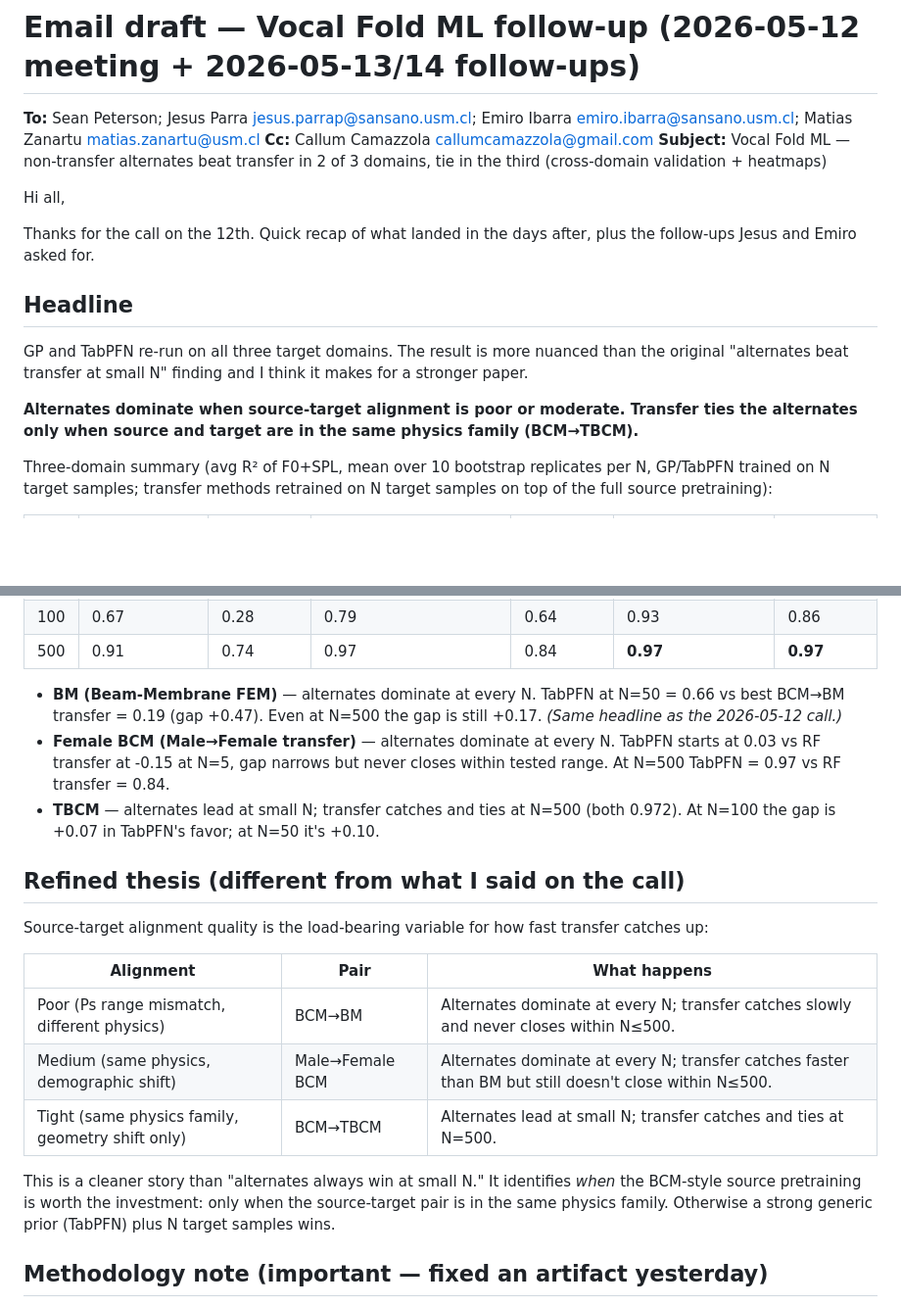
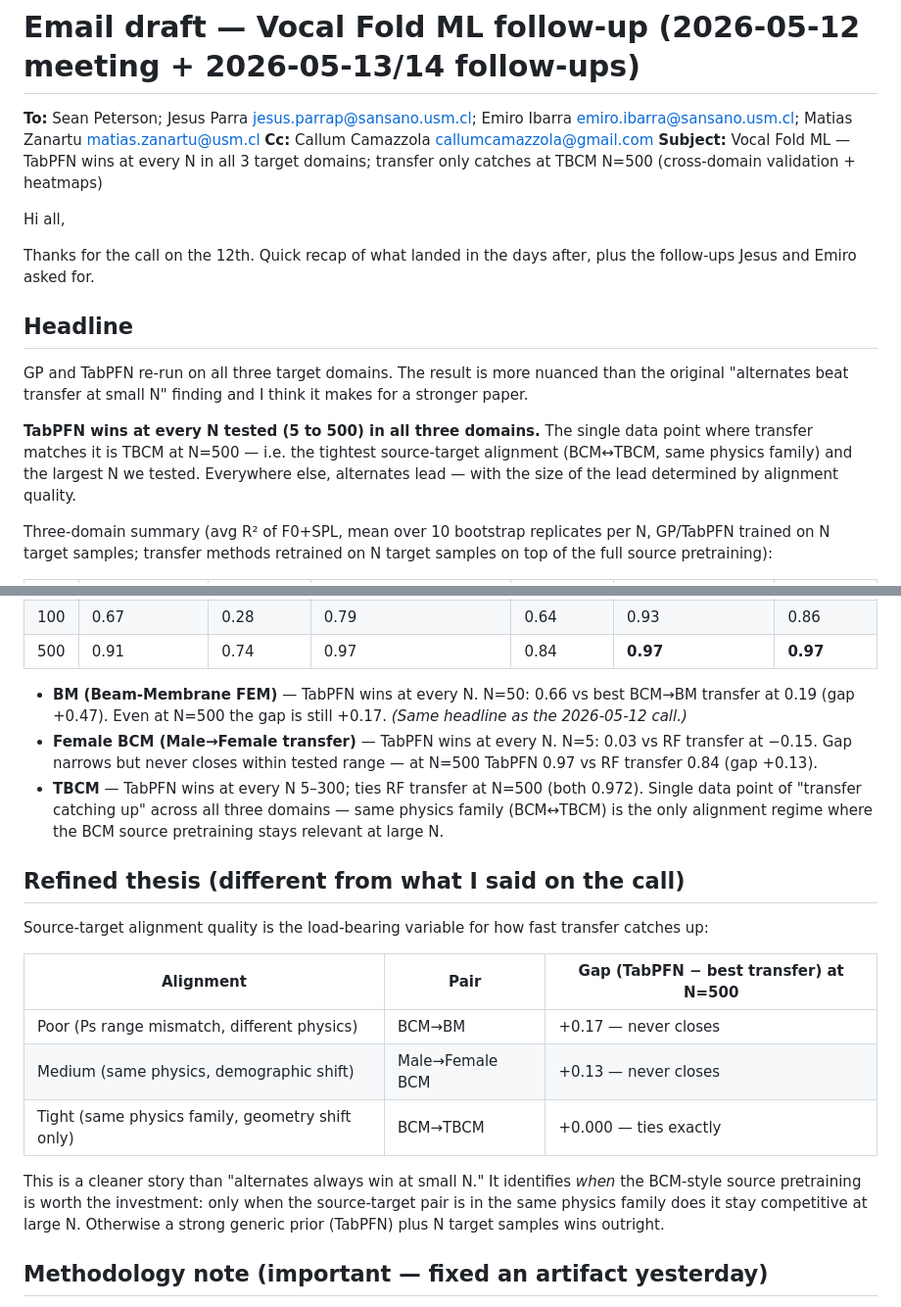
Before and after one commit to b9nn/FluidFlow, a Markdown page: docs/superpowers/email-draft-2026-05-12-vocal-fold-update.md, 2 parts joined by grey strips. Shown at 98% size. GitHub-like rendering; blank space fills up the shorter version.

Commit message:
docs(email): fix '2 of 3 domains' framing — TabPFN wins everywhere
Ben caught the sloppy subject line. The actual pattern is:
  BM:     TabPFN wins at every N 10..500
  Female: TabPFN wins at every N 5..500
  TBCM:   TabPFN wins at every N 5..300; ties at N=500

So TabPFN doesn't lose in any domain. The "2 of 3" framing came from
treating the N=500 TBCM tie as "not a win" - but it's a single data
point, not a domain-level outcome. Within tested N <= 500 TabPFN is
the leader everywhere.

Subject line:
  before: "non-transfer alternates beat transfer in 2 of 3 domains,
           tie in the third"
  after:  "TabPFN wins at every N in all 3 target domains; transfer
           only catches at TBCM N=500"

Headline paragraph rewritten to match. Three-tier thesis table now
reports gap at N=500 (the place where transfer is most likely to have
caught up) rather than redescribing each domain's curve - makes the
comparison crisper.

Co-Authored-By: Claude Opus 4.7 (1M context) <noreply@anthropic.com>

```diff
--- a/docs/superpowers/email-draft-2026-05-12-vocal-fold-update.md
+++ b/docs/superpowers/email-draft-2026-05-12-vocal-fold-update.md
@@ -2,7 +2,7 @@
 
 **To:** Sean Peterson; Jesus Parra <jesus.parrap@sansano.usm.cl>; Emiro Ibarra <emiro.ibarra@sansano.usm.cl>; Matias Zanartu <matias.zanartu@usm.cl>
 **Cc:** Callum Camazzola <callumcamazzola@gmail.com>
-**Subject:** Vocal Fold ML — non-transfer alternates beat transfer in 2 of 3 domains, tie in the third (cross-domain validation + heatmaps)
+**Subject:** Vocal Fold ML — TabPFN wins at every N in all 3 target domains; transfer only catches at TBCM N=500 (cross-domain validation + heatmaps)
 
 Hi all,
 
@@ -12,7 +12,7 @@ Thanks for the call on the 12th. Quick recap of what landed in the days after, p
 
 GP and TabPFN re-run on all three target domains. The result is more nuanced than the original "alternates beat transfer at small N" finding and I think it makes for a stronger paper.
 
-**Alternates dominate when source-target alignment is poor or moderate. Transfer ties the alternates only when source and target are in the same physics family (BCM→TBCM).**
+**TabPFN wins at every N tested (5 to 500) in all three domains.** The single data point where transfer matches it is TBCM at N=500 — i.e. the tightest source-target alignment (BCM↔TBCM, same physics family) and the largest N we tested. Everywhere else, alternates lead — with the size of the lead determined by alignment quality.
 
 Three-domain summary (avg R² of F0+SPL, mean over 10 bootstrap replicates per N, GP/TabPFN trained on N target samples; transfer methods retrained on N target samples on top of the full source pretraining):
 
@@ -24,21 +24,21 @@ Three-domain summary (avg R² of F0+SPL, mean over 10 bootstrap replicates per N
 | 100 | 0.67 | 0.28 | 0.79 | 0.64 | 0.93 | 0.86 |
 | 500 | 0.91 | 0.74 | 0.97 | 0.84 | **0.97** | **0.97** |
 
-- **BM (Beam-Membrane FEM)** — alternates dominate at every N. TabPFN at N=50 = 0.66 vs best BCM→BM transfer = 0.19 (gap +0.47). Even at N=500 the gap is still +0.17. _(Same headline as the 2026-05-12 call.)_
-- **Female BCM (Male→Female transfer)** — alternates dominate at every N. TabPFN starts at 0.03 vs RF transfer at -0.15 at N=5, gap narrows but never closes within tested range. At N=500 TabPFN = 0.97 vs RF transfer = 0.84.
-- **TBCM** — alternates lead at small N; transfer catches and ties at N=500 (both 0.972). At N=100 the gap is +0.07 in TabPFN's favor; at N=50 it's +0.10.
+- **BM (Beam-Membrane FEM)** — TabPFN wins at every N. N=50: 0.66 vs best BCM→BM transfer at 0.19 (gap +0.47). Even at N=500 the gap is still +0.17. _(Same headline as the 2026-05-12 call.)_
+- **Female BCM (Male→Female transfer)** — TabPFN wins at every N. N=5: 0.03 vs RF transfer at −0.15. Gap narrows but never closes within tested range — at N=500 TabPFN 0.97 vs RF transfer 0.84 (gap +0.13).
+- **TBCM** — TabPFN wins at every N 5–300; ties RF transfer at N=500 (both 0.972). Single data point of "transfer catching up" across all three domains — same physics family (BCM↔TBCM) is the only alignment regime where the BCM source pretraining stays relevant at large N.
 
 ## Refined thesis (different from what I said on the call)
 
 Source-target alignment quality is the load-bearing variable for how fast transfer catches up:
 
-| Alignment | Pair | What happens |
+| Alignment | Pair | Gap (TabPFN − best transfer) at N=500 |
 |---|---|---|
-| Poor (Ps range mismatch, different physics) | BCM→BM | Alternates dominate at every N; transfer catches slowly and never closes within N≤500. |
-| Medium (same physics, demographic shift) | Male→Female BCM | Alternates dominate at every N; transfer catches faster than BM but still doesn't close within N≤500. |
-| Tight (same physics family, geometry shift only) | BCM→TBCM | Alternates lead at small N; transfer catches and ties at N=500. |
+| Poor (Ps range mismatch, different physics) | BCM→BM | +0.17 — never closes |
+| Medium (same physics, demographic shift) | Male→Female BCM | +0.13 — never closes |
+| Tight (same physics family, geometry shift only) | BCM→TBCM | +0.000 — ties exactly |
 
-This is a cleaner story than "alternates always win at small N." It identifies _when_ the BCM-style source pretraining is worth the investment: only when the source-target pair is in the same physics family. Otherwise a strong generic prior (TabPFN) plus N target samples wins.
+This is a cleaner story than "alternates always win at small N." It identifies _when_ the BCM-style source pretraining is worth the investment: only when the source-target pair is in the same physics family does it stay competitive at large N. Otherwise a strong generic prior (TabPFN) plus N target samples wins outright.
 
 ## Methodology note (important — fixed an artifact yesterday)
 
```
